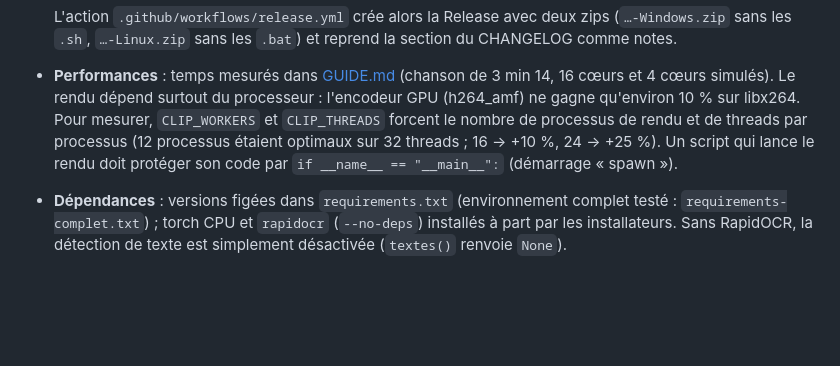
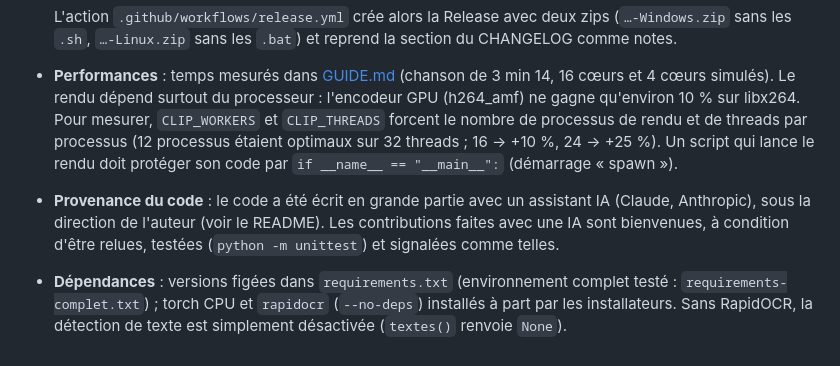
Before and after one commit to BandDiLondon/Clip-Studio, a Markdown page: docs/TECHNIQUE.md, the part around the change. Rendered like a GitHub page; blank space fills up the shorter version.

```diff
--- a/docs/TECHNIQUE.md
+++ b/docs/TECHNIQUE.md
@@ -222,6 +222,9 @@ Le même code tourne sur les deux systèmes :
   Pour mesurer, `CLIP_WORKERS` et `CLIP_THREADS` forcent le nombre de processus de rendu et de threads par processus
   (12 processus étaient optimaux sur 32 threads ; 16 → +10 %, 24 → +25 %). Un script qui lance le rendu doit protéger
   son code par `if __name__ == "__main__":` (démarrage « spawn »).
+- **Provenance du code** : le code a été écrit en grande partie avec un assistant IA (Claude, Anthropic), sous la
+  direction de l'auteur (voir le README). Les contributions faites avec une IA sont bienvenues, à condition d'être
+  relues, testées (`python -m unittest`) et signalées comme telles.
 - **Dépendances** : versions figées dans `requirements.txt` (environnement complet testé : `requirements-complet.txt`) ;
   torch CPU et `rapidocr` (`--no-deps`) installés à part par les installateurs. Sans RapidOCR, la détection de texte
   est simplement désactivée (`textes()` renvoie `None`).
```
Also changed, not shown: CHANGELOG.md (+3 -0 lines), README.md (+7 -0 lines).
